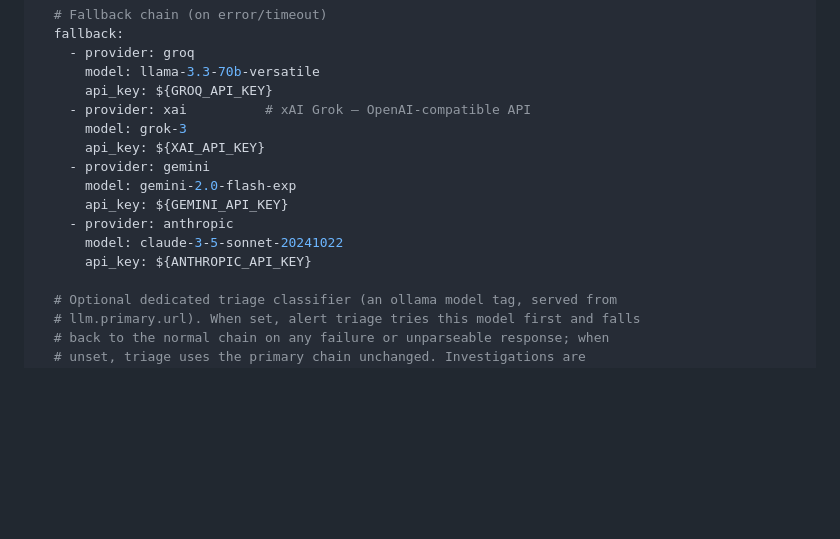
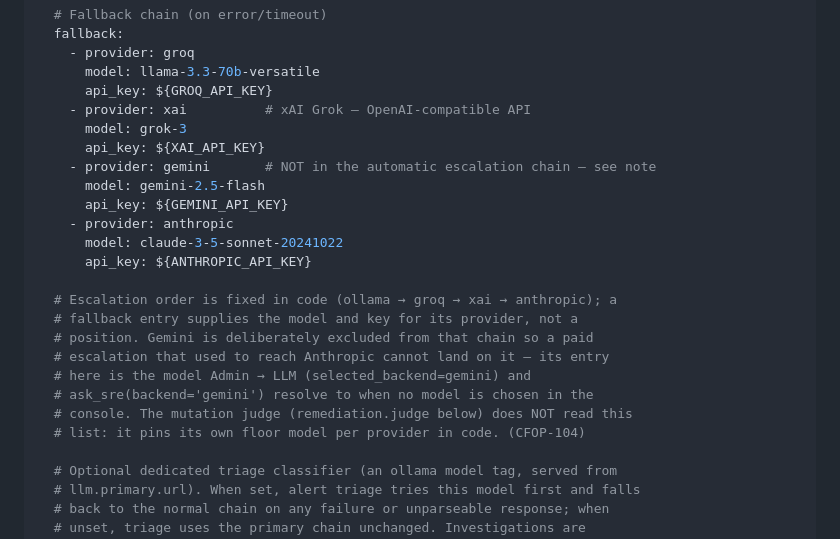
Before and after one commit to aachtenberg/cfoperator, a Markdown page: docs/config-reference.md, the part around the change. Rendered like a GitHub page; blank space fills up the shorter version.

Commit message:
docs(llm): say where Gemini is and is not reachable, and name the cfassist provider stubs (CFOP-104, CFOP-106) (#199)
docs/config-reference.md showed `provider: gemini` in the fallback example
as if it were one more escalation hop. It is not: fallback_order in
agent.py is ollama → groq → xai → anthropic and excludes gemini on purpose
(test_gemini_is_not_in_the_investigation_fallback_chain), so a reader
copying the example would expect an escalation path that does not exist.
The example now says what the entry actually does — supply the model/key
when Gemini is picked by name from Admin → LLM, ask_sre, or the judge —
and drops the retired gemini-2.0-flash-exp name.

README's cfassist "Configure" section showed only the ollama provider and
never mentioned the commented remote stubs, so the fact that the first-run
file already has groq/xai/gemini/claude ready to uncomment was only
discoverable by opening the file. It now names them and records the one
thing that is not obvious: gemini is its own provider value because
Google's compat surface has no /v1 segment.

Refs CFOP-104
Refs CFOP-106

Co-authored-by: Claude Fable 5 <noreply@anthropic.com>

```diff
--- a/docs/config-reference.md
+++ b/docs/config-reference.md
@@ -177,12 +177,21 @@ llm:
     - provider: xai          # xAI Grok — OpenAI-compatible API
       model: grok-3
       api_key: ${XAI_API_KEY}
-    - provider: gemini
-      model: gemini-2.0-flash-exp
+    - provider: gemini       # NOT in the automatic escalation chain — see note
+      model: gemini-2.5-flash
       api_key: ${GEMINI_API_KEY}
     - provider: anthropic
       model: claude-3-5-sonnet-20241022
       api_key: ${ANTHROPIC_API_KEY}
+
+  # Escalation order is fixed in code (ollama → groq → xai → anthropic); a
+  # fallback entry supplies the model and key for its provider, not a
+  # position. Gemini is deliberately excluded from that chain so a paid
+  # escalation that used to reach Anthropic cannot land on it — its entry
+  # here is the model Admin → LLM (selected_backend=gemini) and
+  # ask_sre(backend='gemini') resolve to when no model is chosen in the
+  # console. The mutation judge (remediation.judge below) does NOT read this
+  # list: it pins its own floor model per provider in code. (CFOP-104)
 
   # Optional dedicated triage classifier (an ollama model tag, served from
   # llm.primary.url). When set, alert triage tries this model first and falls
```
Also changed, not shown: README.md (+7 -0 lines).
